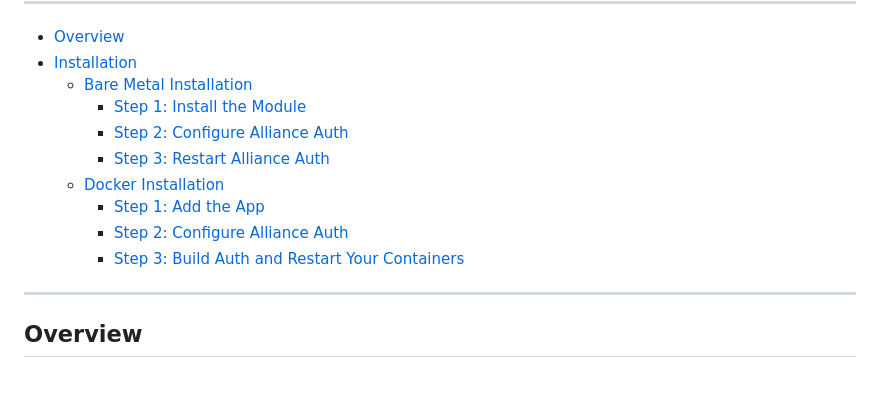
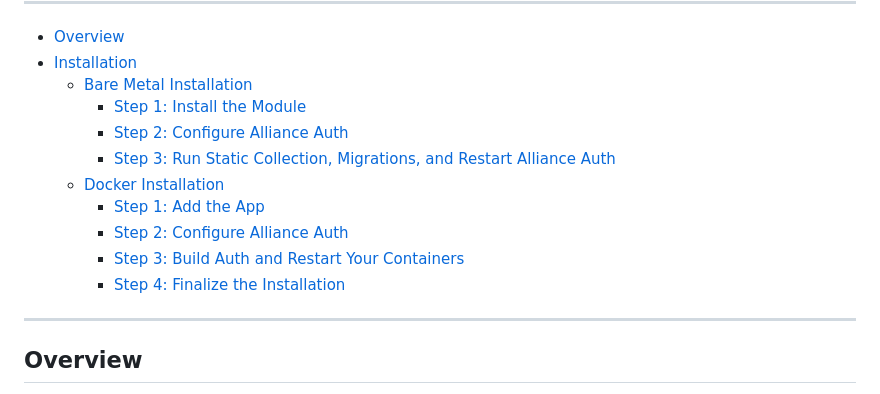
Before and after one commit to ppfeufer/aa-permission-management, a Markdown page: README.md, the part around one of its changes. Rendered like a GitHub page.

```diff
--- a/README.md
+++ b/README.md
@@ -11,11 +11,12 @@ ______________________________________________________________________
   - [Bare Metal Installation](#bare-metal-installation)
     - [Step 1: Install the Module](#step-1-install-the-module)
     - [Step 2: Configure Alliance Auth](#step-2-configure-alliance-auth)
-    - [Step 3: Restart Alliance Auth](#step-3-restart-alliance-auth)
+    - [Step 3: Run Static Collection, Migrations, and Restart Alliance Auth](#step-3-run-static-collection-migrations-and-restart-alliance-auth)
   - [Docker Installation](#docker-installation)
     - [Step 1: Add the App](#step-1-add-the-app)
     - [Step 2: Configure Alliance Auth](#step-2-configure-alliance-auth-1)
     - [Step 3: Build Auth and Restart Your Containers](#step-3-build-auth-and-restart-your-containers)
+    - [Step 4: Finalize the Installation](#step-4-finalize-the-installation)
 
 <!-- mdformat-toc end -->
 
```
Also changed, not shown: other parts of README.md (+22 -3 lines).
